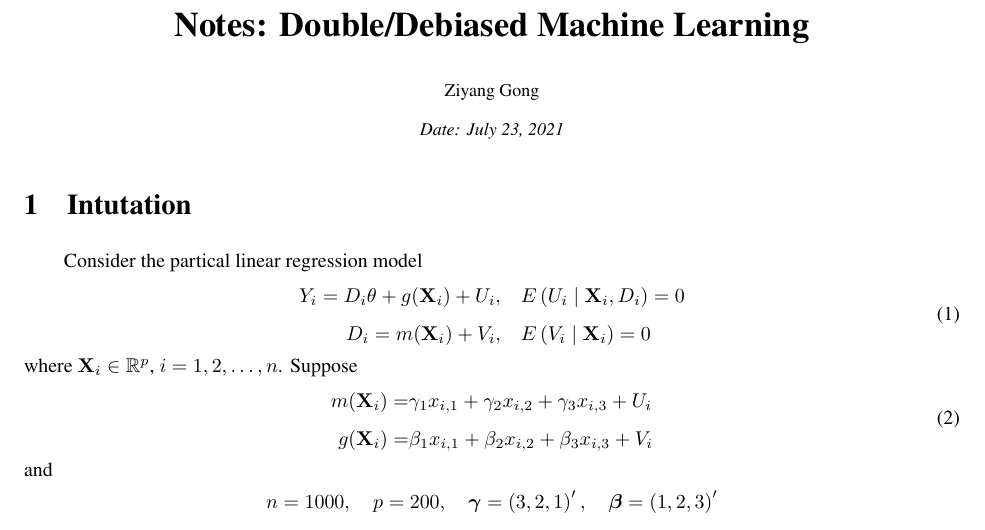
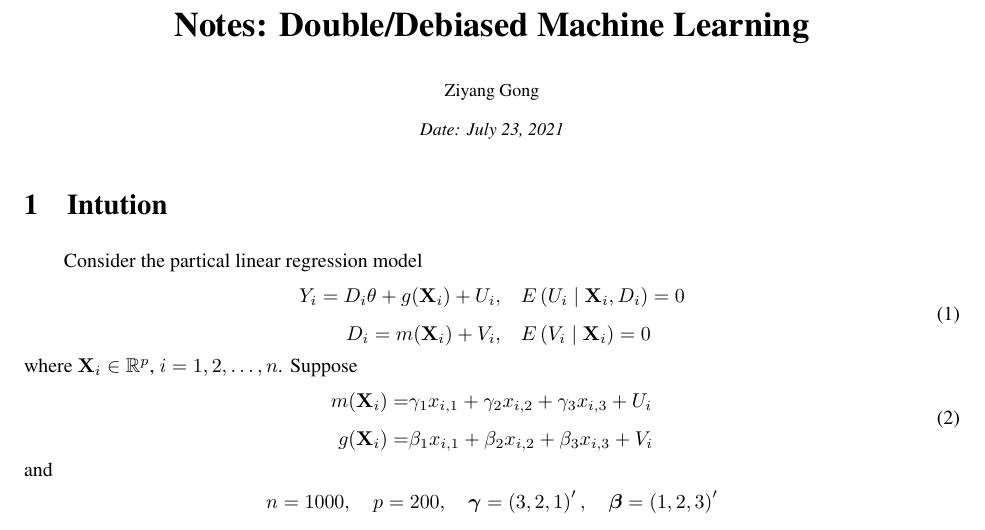
Before and after one commit to SignorinoY/ultralisk, a LaTeX document (reports/double-machine-learning.tex): part of page 1 of 4, cut so that both start at the same text. The pictures show the PDF file reports/double-machine-learning.pdf that the author committed with the source.

Commit message:
:zap: update reports of doubleml

```diff
--- a/reports/double-machine-learning.tex
+++ b/reports/double-machine-learning.tex
@@ -9,7 +9,7 @@
 
 \maketitle
 
-\section{Intutation}
+\section{Intution}
 
 Consider the partical linear regression model
 \begin{equation}
```
Also changed, not shown: reports/double-machine-learning.pdf.
